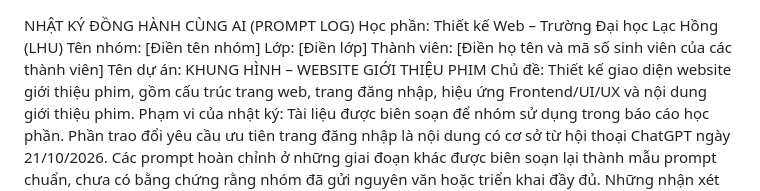
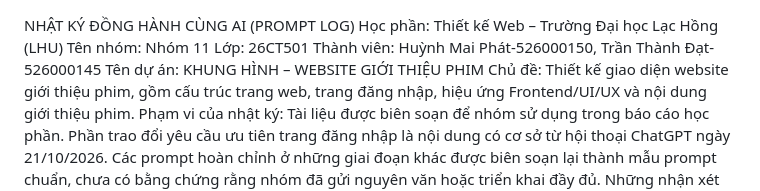
Before and after one commit to Serria1107/Web-Gioi-Thieu-Phim, a Markdown page: PROMPT_LOG.md, the part around the change. Drawn GitHub-style.

Commit message:
Update team information in PROMPT_LOG.md

```diff
--- a/PROMPT_LOG.md
+++ b/PROMPT_LOG.md
@@ -1,8 +1,8 @@
 NHẬT KÝ ĐỒNG HÀNH CÙNG AI (PROMPT LOG)
 Học phần: Thiết kế Web – Trường Đại học Lạc Hồng (LHU)
-Tên nhóm: [Điền tên nhóm]
-Lớp: [Điền lớp]
-Thành viên: [Điền họ tên và mã số sinh viên của các thành viên]
+Tên nhóm: Nhóm 11
+Lớp: 26CT501
+Thành viên: Huỳnh Mai Phát-526000150, Trần Thành Đạt-526000145
 Tên dự án: KHUNG HÌNH – WEBSITE GIỚI THIỆU PHIM
 Chủ đề: Thiết kế giao diện website giới thiệu phim, gồm cấu trúc trang web, trang đăng nhập, hiệu ứng Frontend/UI/UX và nội dung giới thiệu phim.
 Phạm vi của nhật ký: Tài liệu được biên soạn để nhóm sử dụng trong báo cáo học phần. Phần trao đổi yêu cầu ưu tiên trang đăng nhập là nội dung có cơ sở từ hội thoại ChatGPT ngày 21/10/2026. Các prompt hoàn chỉnh ở những giai đoạn khác được biên soạn lại thành mẫu prompt chuẩn, chưa có bằng chứng rằng nhóm đã gửi nguyên văn hoặc triển khai đầy đủ. Những nhận xét kỹ thuật bên dưới mô tả cách xử lý và tiêu chí cần đạt, không thay thế kết quả chạy thử. Khi nộp nhật ký, nhóm cần bảo đảm nội dung khớp với công việc thực tế và dùng ảnh chụp cuộc hội thoại thật làm minh chứng.
```
